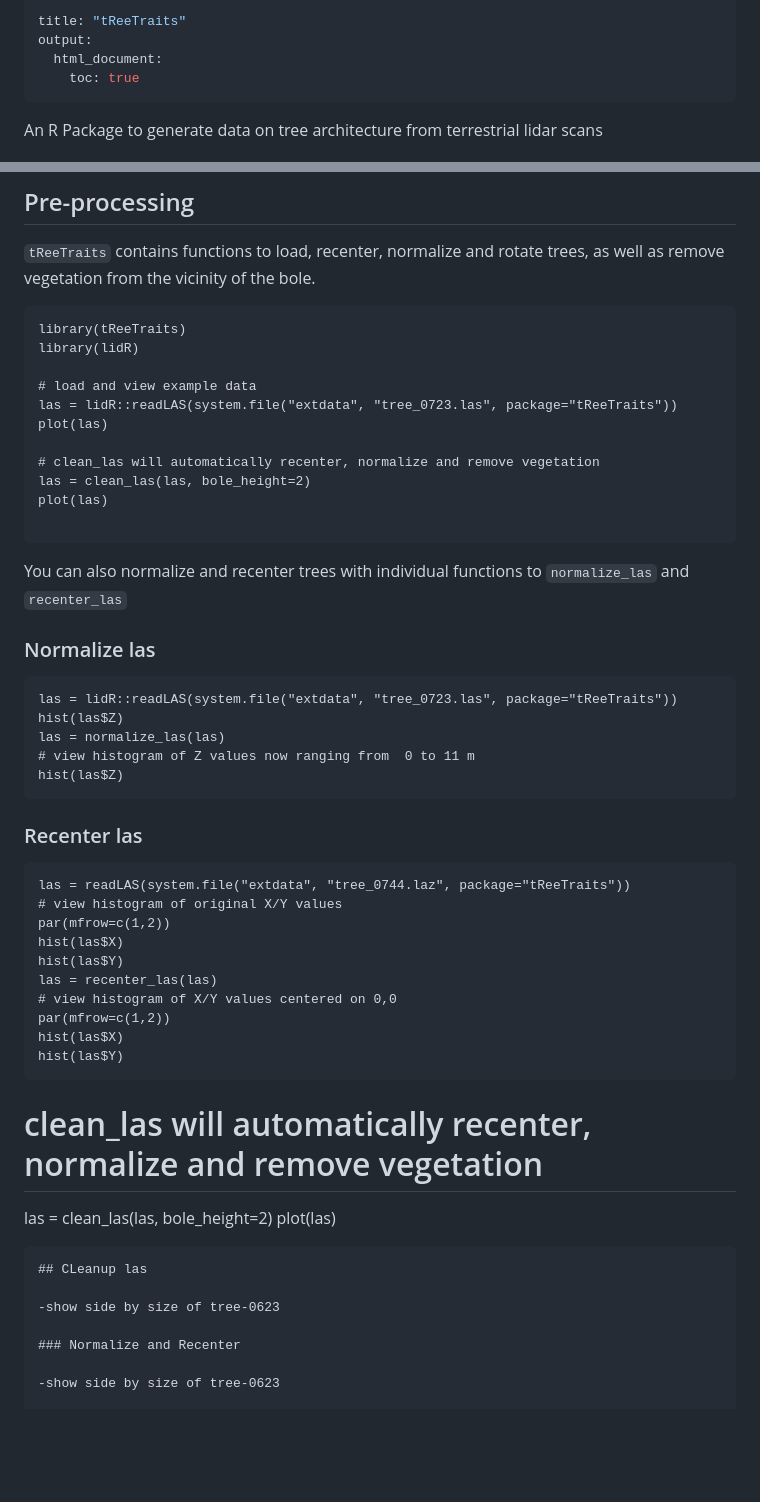
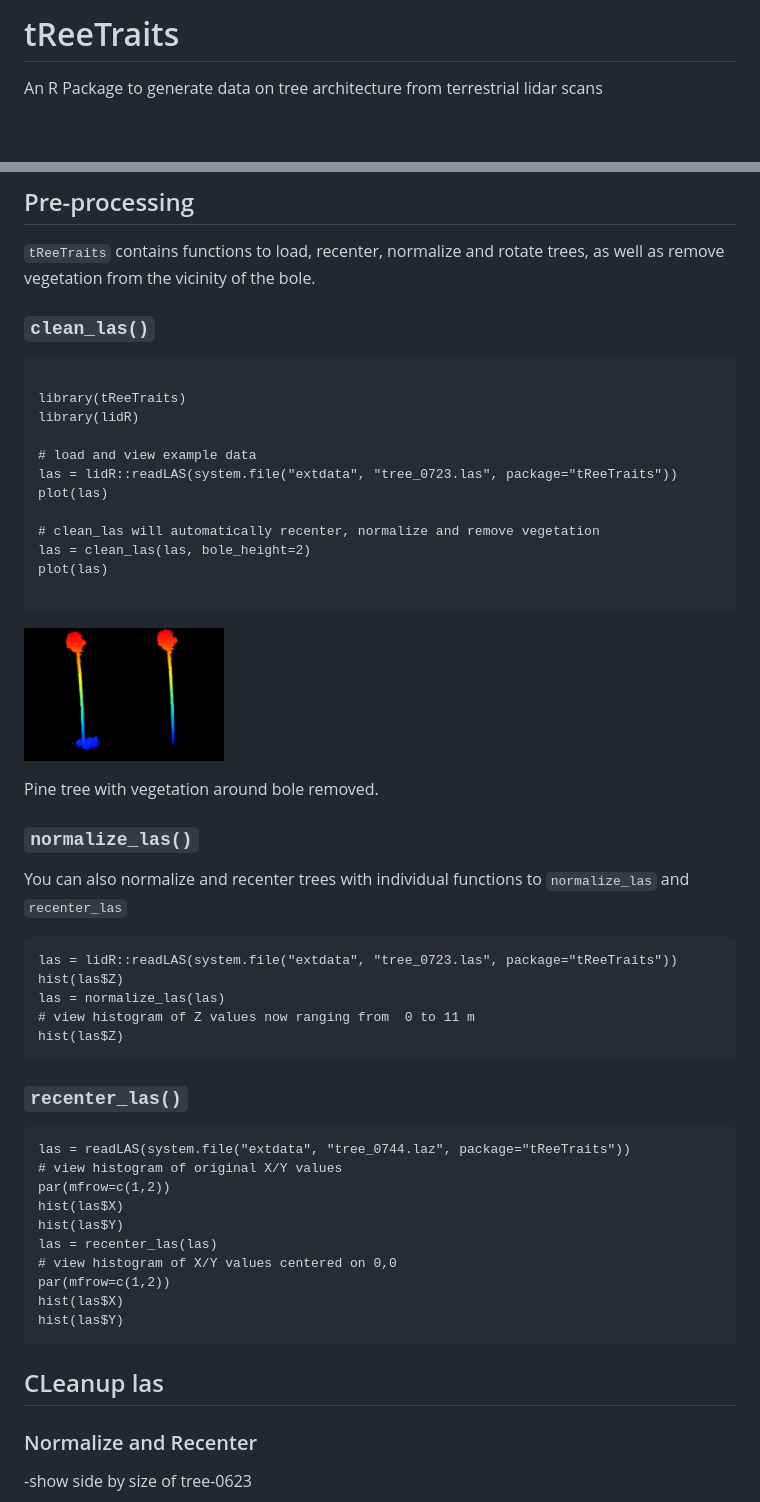
Before and after one commit to jbcannon/tReeTraits, a Markdown page: README.md, 2 parts joined by grey strips. GitHub-like rendering; pictures changed too: img/clean_las_ex.jpg (added); blank space fills up the shorter version.

````diff
--- a/README.md
+++ b/README.md
@@ -1,9 +1,5 @@
----
-title: "tReeTraits"
-output:
-  html_document:
-    toc: true
----
+# tReeTraits
+
 An R Package to generate data on tree architecture from terrestrial lidar scans
 
 # Summary
@@ -59,7 +55,10 @@ remotes::install_github('jbcannon/tReeTraits')
 `tReeTraits` contains functions to load, recenter, normalize and rotate trees,
 as well as remove vegetation from the vicinity of the bole.
 
+###  `clean_las()`
+
 ```{r}
+
 library(tReeTraits)
 library(lidR)
 
@@ -72,11 +71,14 @@ las = clean_las(las, bole_height=2)
 plot(las)
 
 ```
+<img src ='img/clean_las_ex.jpg' width = 200></img>
+
+Pine tree with vegetation around bole removed.
+
+### `normalize_las()`
 
 You can also normalize and recenter trees with individual functions to
 `normalize_las` and `recenter_las`
-
-### Normalize las
 
 ```{r}
 las = lidR::readLAS(system.file("extdata", "tree_0723.las", package="tReeTraits"))
@@ -85,8 +87,7 @@ las = normalize_las(las)
 # view histogram of Z values now ranging from  0 to 11 m
 hist(las$Z)
 ```
-
-### Recenter las
+### `recenter_las()`
 
 ```{r}
 las = readLAS(system.file("extdata", "tree_0744.laz", package="tReeTraits"))
@@ -100,14 +101,8 @@ par(mfrow=c(1,2))
 hist(las$X)
 hist(las$Y)
 ```
-
-# clean_las will automatically recenter, normalize and remove vegetation
-las = clean_las(las, bole_height=2)
-plot(las)
-```
 ## CLeanup las
 
--show side by size of tree-0623
 
 ### Normalize and Recenter
 
````
Also changed, not shown: 1 other file.
